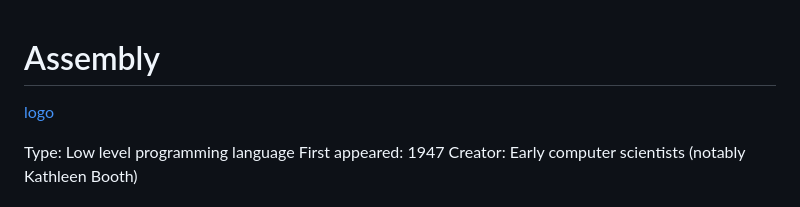
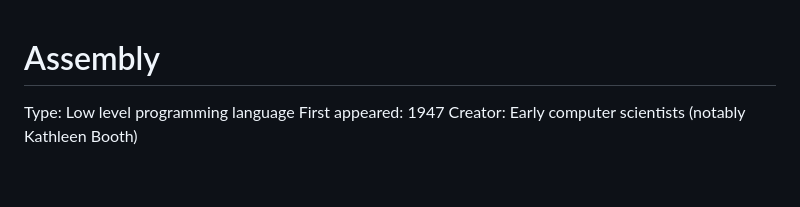
Before and after one commit to SeradedStripes/BytePedia, a Markdown page: langs/assembly/main.md, the part around the change. Rendered like a GitHub page; blank space fills up the shorter version.

Commit message:
Could not find logo

```diff
--- a/langs/assembly/main.md
+++ b/langs/assembly/main.md
@@ -1,6 +1,4 @@
 # Assembly
-
-[logo](logo.svg)
 
 Type: Low level programming language
 First appeared: 1947
```
